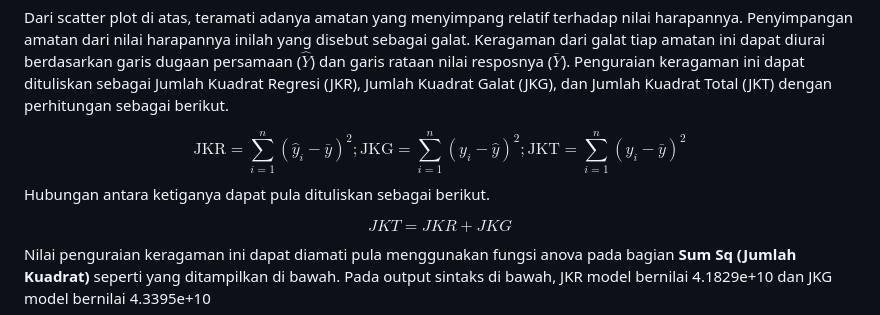
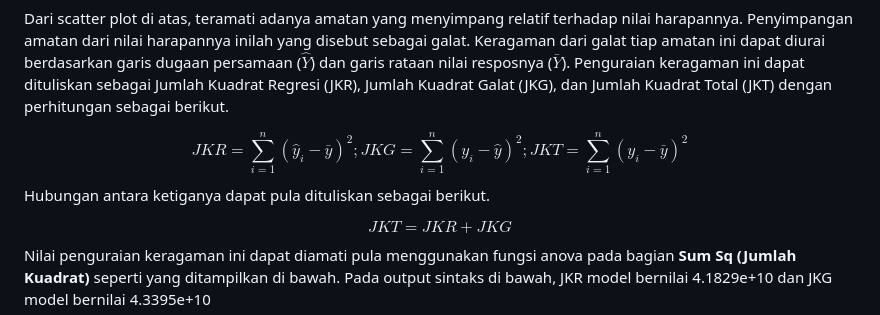
Before and after one commit to muhammadkhayruhanif/058_Analisis_Regresi, a Markdown page: Pertemuan 3/README.md, the part around the change. Rendered like a GitHub page.

```diff
--- a/Pertemuan 3/README.md
+++ b/Pertemuan 3/README.md
@@ -122,7 +122,7 @@ dapat dituliskan sebagai Jumlah Kuadrat Regresi (JKR), Jumlah Kuadrat
 Galat (JKG), dan Jumlah Kuadrat Total (JKT) dengan perhitungan sebagai
 berikut.
 
-$$\text{JKR} = \sum_{i=1}^{n} (\hat{y}_i - \bar{y})^2 ; \text{JKG} = \sum_{i=1}^{n} (y_i - \hat{y})^2 ; \text{JKT} = \sum_{i=1}^{n} (y_i - \bar{y})^2$$
+$$JKR = \sum_{i=1}^n (\hat{y}_i - \bar{y})^2 ; JKG = \sum_{i=1}^n (y_i - \hat{y})^2 ; JKT = \sum_{i=1}^n (y_i - \bar{y})^2$$
 Hubungan antara ketiganya dapat pula dituliskan sebagai berikut.
 
 $$JKT = JKR + JKG$$ Nilai penguraian keragaman ini dapat diamati pula
```
